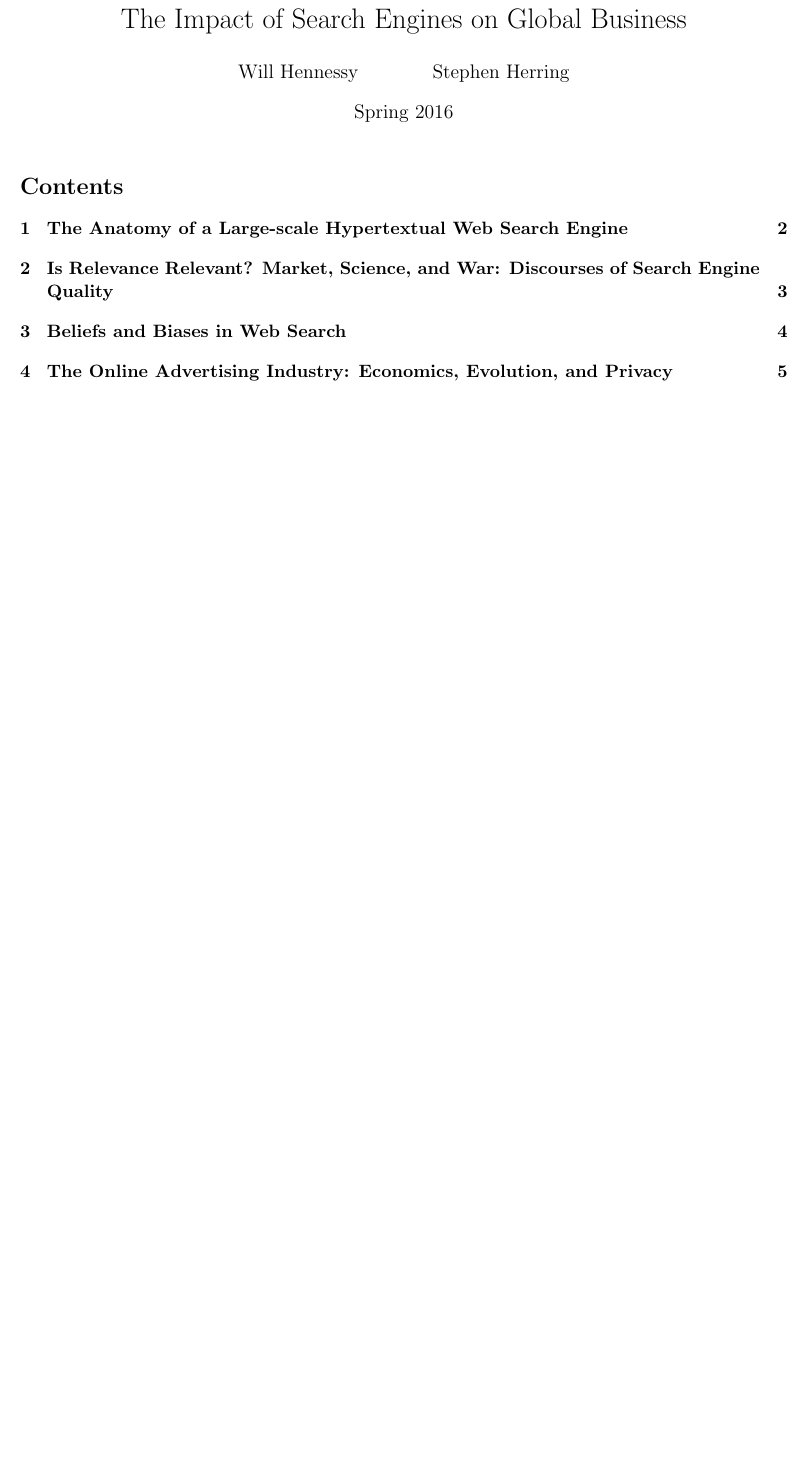
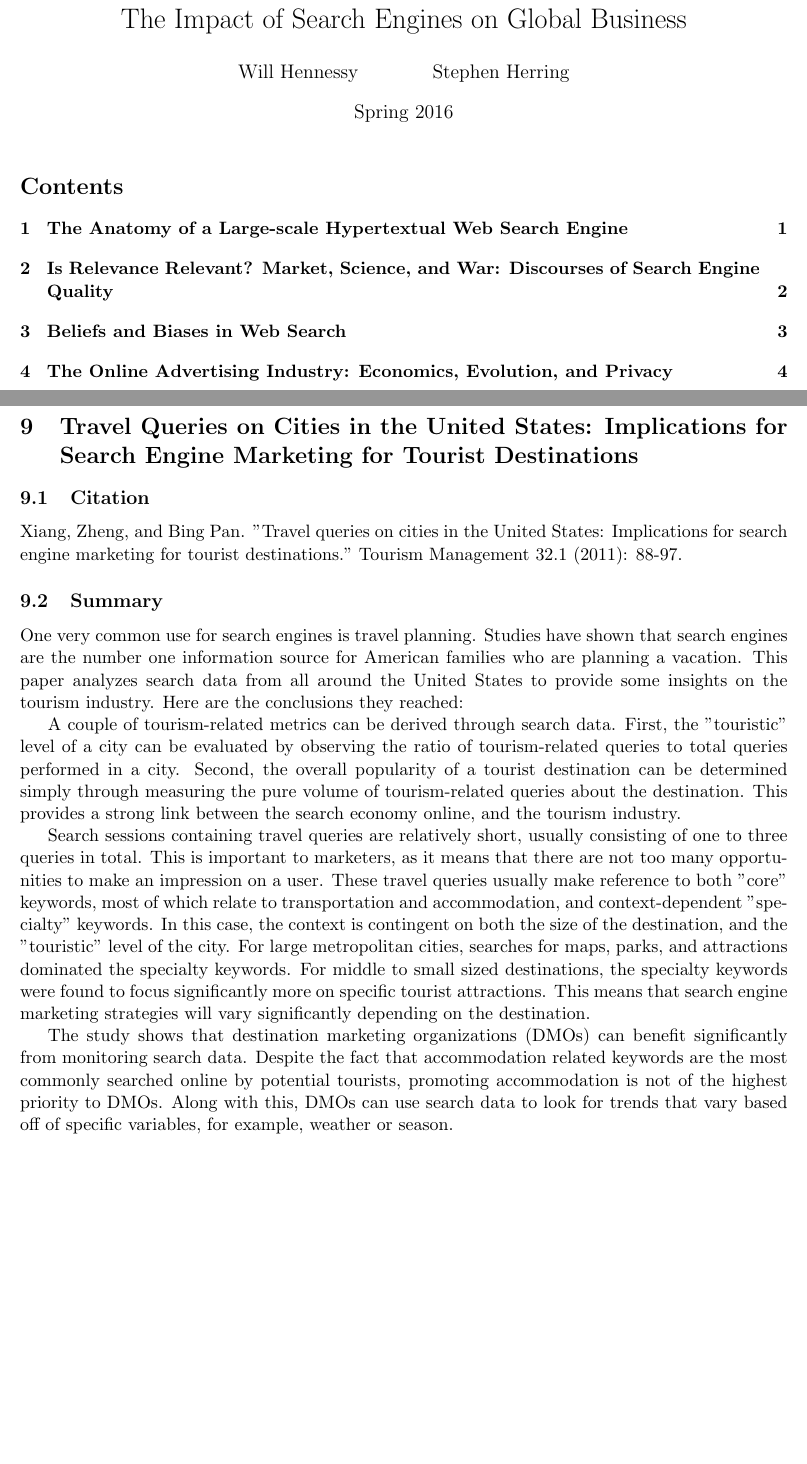
Before and after one commit to willhennessy/cs410-research, a LaTeX document (summaries.tex, which reads sections/travel-queries.tex): part of page 1 of 9 before the commit and two parts of pages 1 and 10 of 11 after it, the two joined at a grey line, cut so that both start at the same text, the shorter picture padded with empty space. Compiled offline with pdfLaTeX.

Commit message:
Submit paper 10 partial

```diff
--- /dev/null
+++ b/sections/travel-queries.tex
@@ -0,0 +1,17 @@
+\documentclass[../summaries.tex]{subfiles}
+
+\begin{document}
+
+\subsection{Citation}
+Xiang, Zheng, and Bing Pan. "Travel queries on cities in the United States: Implications for search engine marketing for tourist destinations." Tourism Management 32.1 (2011): 88-97.
+
+\subsection{Summary}
+One very common use for search engines is travel planning. Studies have shown that search engines are the number one information source for American families who are planning a vacation. This paper analyzes search data from all around the United States to provide some insights on the tourism industry. Here are the conclusions they reached:
+
+A couple of tourism-related metrics can be derived through search data. First, the "touristic" level of a city can be evaluated by observing the ratio of tourism-related queries to total queries performed in a city. Second, the overall popularity of a tourist destination can be determined simply through measuring the pure volume of tourism-related queries about the destination. This provides a strong link between the search economy online, and the tourism industry.
+
+Search sessions containing travel queries are relatively short, usually consisting of one to three queries in total. This is important to marketers, as it means that there are not too many opportunities to make an impression on a user. These travel queries usually make reference to both "core" keywords, most of which relate to transportation and accommodation, and context-dependent "specialty" keywords. In this case, the context is contingent on both the size of the destination, and the "touristic" level of the city. For large metropolitan cities, searches for maps, parks, and attractions dominated the specialty keywords. For middle to small sized destinations, the specialty keywords were found to focus significantly more on specific tourist attractions. This means that search engine marketing strategies will vary significantly depending on the destination.
+
+The study shows that destination marketing organizations (DMOs) can benefit significantly from monitoring search data. Despite the fact that accommodation related keywords are the most commonly searched online by potential tourists, promoting accommodation is not of the highest priority to DMOs. Along with this, DMOs can use search data to look for trends that vary based off of specific variables, for example, weather or season.
+
+\end{document}
--- a/summaries.tex
+++ b/summaries.tex
@@ -66,9 +69,9 @@
 \newpage
 
 % Paper 9
-%\section{Paper Title}
-%\subfile{sections/intro}
-%\newpage
+\section{Travel Queries on Cities in the United States: Implications for Search Engine Marketing for Tourist Destinations}
+\subfile{sections/travel-queries}
+\newpage
 
 % Paper 10
 \section{The Impact of Search Engine Optimization on Online Advertising Market}
```
Also changed, not shown: sections/individual-keywords.tex (added, +17 -0 lines), sections/individual-keywords.pdf (added), sections/travel-queries.pdf (added), summaries.pdf, summaries.tex (9 more changed lines), 1 other file.
